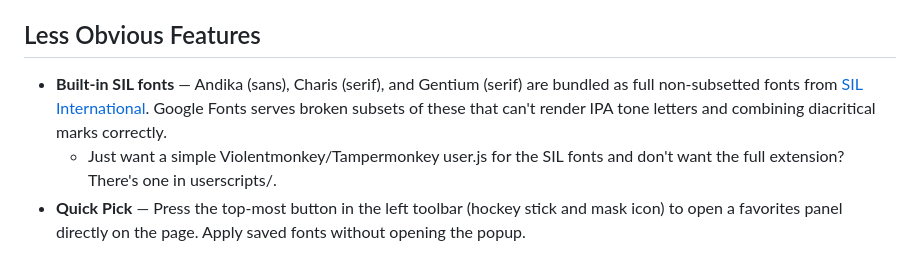
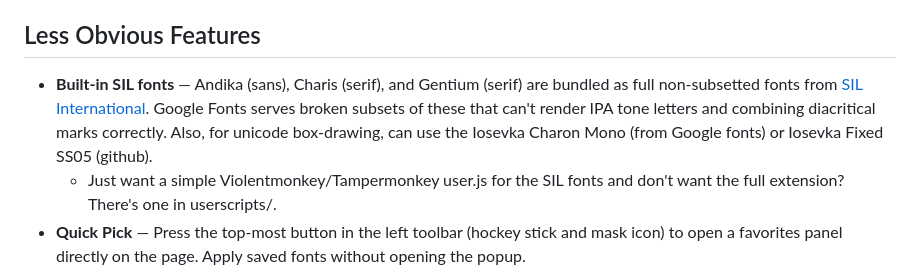
Before and after one commit to defmikekoh/a-font-face-off, a Markdown page: README.md, the part around the change. GitHub-like rendering.

Commit message:
feat: Iosevka Fixed SS05

```diff
--- a/README.md
+++ b/README.md
@@ -33,7 +33,7 @@ I created this extension because looking at the Spectral font on my Android tabl
 
 ## Less Obvious Features
 
-- **Built-in SIL fonts** — Andika (sans), Charis (serif), and Gentium (serif) are bundled as full non-subsetted fonts from [SIL International](https://software.sil.org/). Google Fonts serves broken subsets of these that can't render IPA tone letters and combining diacritical marks correctly.
+- **Built-in SIL fonts** — Andika (sans), Charis (serif), and Gentium (serif) are bundled as full non-subsetted fonts from [SIL International](https://software.sil.org/). Google Fonts serves broken subsets of these that can't render IPA tone letters and combining diacritical marks correctly. Also, for unicode box-drawing, can use the Iosevka Charon Mono (from Google fonts) or Iosevka Fixed SS05 (github).
   - Just want a simple Violentmonkey/Tampermonkey user.js for the SIL fonts and don't want the full extension? There's one in userscripts/.
 - **Quick Pick** — Press the top-most button in the left toolbar (hockey stick and mask icon) to open a favorites panel directly on the page. Apply saved fonts without opening the popup.
 - **Wait For It** — Long-press the WhatFont button to delay font detection until the page finishes loading dynamic content. Configure per-domain in quick pick or options.
```
